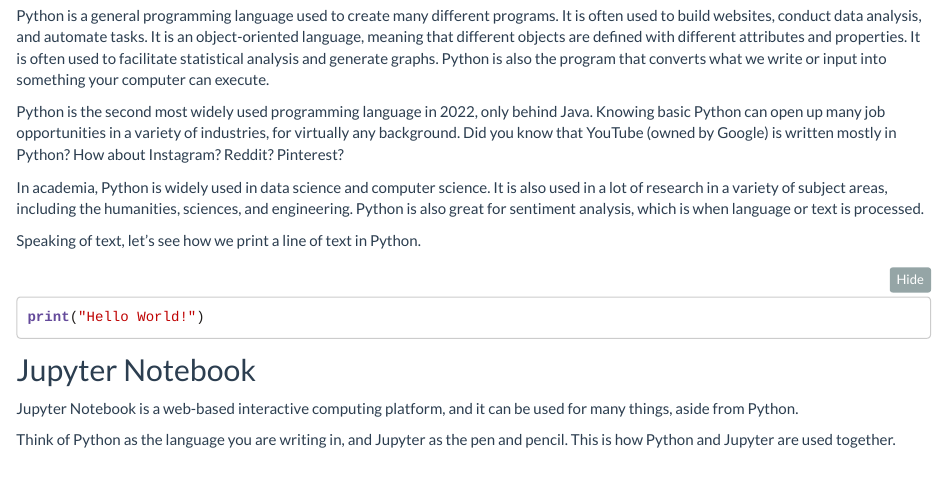
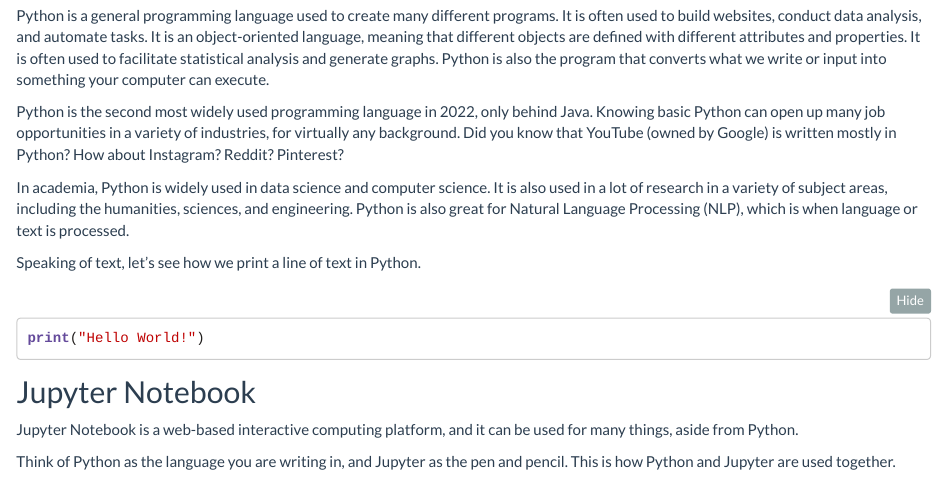
Before and after one commit to csc-ubc-okanagan/Python-for-beginners, an R Markdown document (part_02_python.Rmd): the page in a window 1100 px wide, from 220 px down. Rendered offline with R 4.5, knitr and Pandoc, with nearby package versions.

Commit message:
python pg 2 edit'

```diff
--- a/part_02_python.Rmd
+++ b/part_02_python.Rmd
@@ -19,7 +19,7 @@ Python is a general programming language used to create many different programs.
 
 Python is the second most widely used programming language in 2022, only behind Java. Knowing basic Python can open up many job opportunities in a variety of industries, for virtually any background. Did you know that YouTube (owned by Google) is written mostly in Python? How about Instagram? Reddit? Pinterest?
 
-In academia, Python is widely used in data science and computer science. It is also used in a lot of research in a variety of subject areas, including the humanities, sciences, and engineering. Python is also great for sentiment analysis, which is when language or text is processed.
+In academia, Python is widely used in data science and computer science. It is also used in a lot of research in a variety of subject areas, including the humanities, sciences, and engineering. Python is also great for Natural Language Processing (NLP), which is when language or text is processed.
 
 Speaking of text, let's see how we print a line of text in Python.
 
```
Also changed, not shown: 1 other file.
